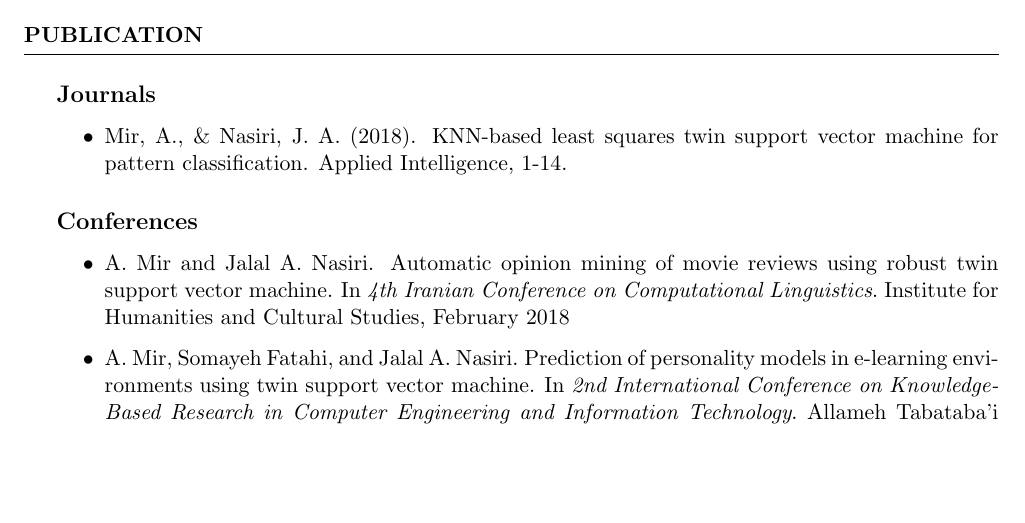
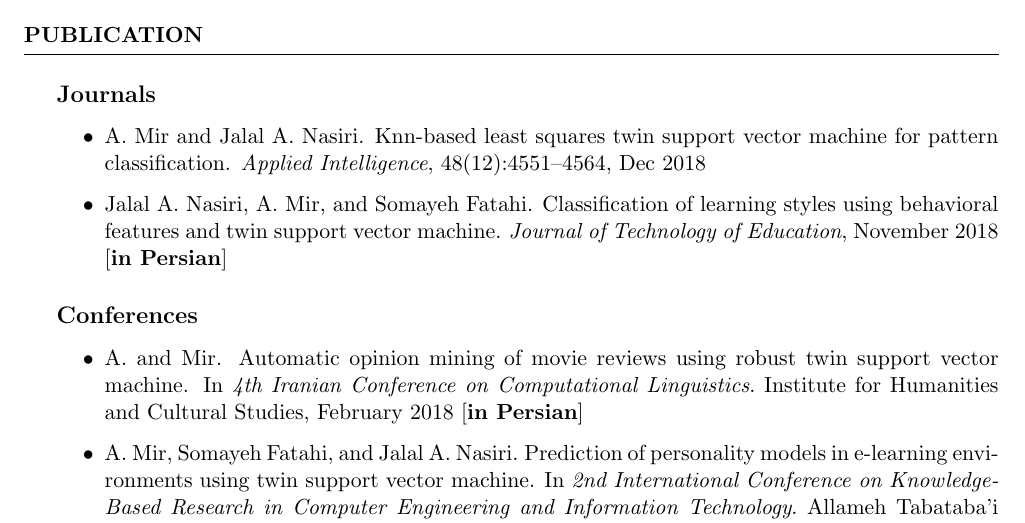
Before and after one commit to mir-am/mir-am-CV, a LaTeX CV (src/Mir-CV.tex, which reads src/ref.bib): part of page 1 of 2, cut so that both start at the same text, the shorter picture padded with empty space. Compiled offline with pdfLaTeX.

Commit message:
Journal papers added.

```diff
--- a/src/Mir-CV.tex
+++ b/src/Mir-CV.tex
@@ -36,6 +37,8 @@
 \setmydatenumber{now}{\the\year}{\the\month}{\the\day}%
 \FPsub\result{\thenow}{\thebirth}
 \FPdiv\myage{\result}{365.2425}
+
+\newcommand{\perspaper}{[\textbf{in Persian}]}
 
 
 \name{A. Mir} % Your name
@@ -118,13 +121,14 @@ Overall GPA: 3.41 out of 4
 \begin{rSection}{Publication}
 \subsection*{Journals}
 \begin{itemize}
-	\item Mir, A., \& Nasiri, J. A. (2018). KNN-based least squares twin support vector machine for pattern classification. Applied Intelligence, 1-14.
+	\item \bibentry{mirjul2018}
+	\item \bibentry{mirnov2018} \perspaper
 \end{itemize}
 
 \subsection*{Conferences}
 \begin{itemize}
-	\item \bibentry{mirfeb2018}
-	\item \bibentry{mirsep2017}
-	\item \bibentry{mirjul2017}
+	\item \bibentry{mirfeb2018} \perspaper
+	\item \bibentry{mirsep2017} \perspaper
+	\item \bibentry{mirjul2017} ] \perspaper
 \end{itemize}
 \end{rSection}
--- a/src/ref.bib
+++ b/src/ref.bib
@@ -1,2 +1,14 @@
 % A. Mir's research articles
 
+% Journals
+@article{mirjul2018,
+	author="Mir, A.
+	and Nasiri, Jalal A.",
+	title="KNN-based least squares twin support vector machine for pattern classification",
+	journal="Applied Intelligence",
+	year="2018",
+	month="Dec",
+	day="01",
+	volume="48",
+	number="12",
+	pages="4551--4564",
@@ -3,3 +20,13 @@
+	title = {Classification of learning styles using behavioral features and twin support
+	vector machine},
+	journal= {Journal of Technology of Education},
+	year = {2018},
+	month = {November},
+}
+
+%%%%%%%%%%%%%%%%%%%%%%%%%%%%%%%%%%%%%%%%%%%
+
+% Conferences
 @inproceedings{mirjul2017,
 	author = {Mir, A. and Nasiri, Jalal A. and Fatahi, Somayeh},
 	title = {Sentiment Analysis of Movie Reviews using Least Squares Twin Support Vector Machine},
```
Also changed, not shown: Mir-CV.pdf, src/Mir-CV.tex (3 more changed lines), src/ref.bib (7 more changed lines).
